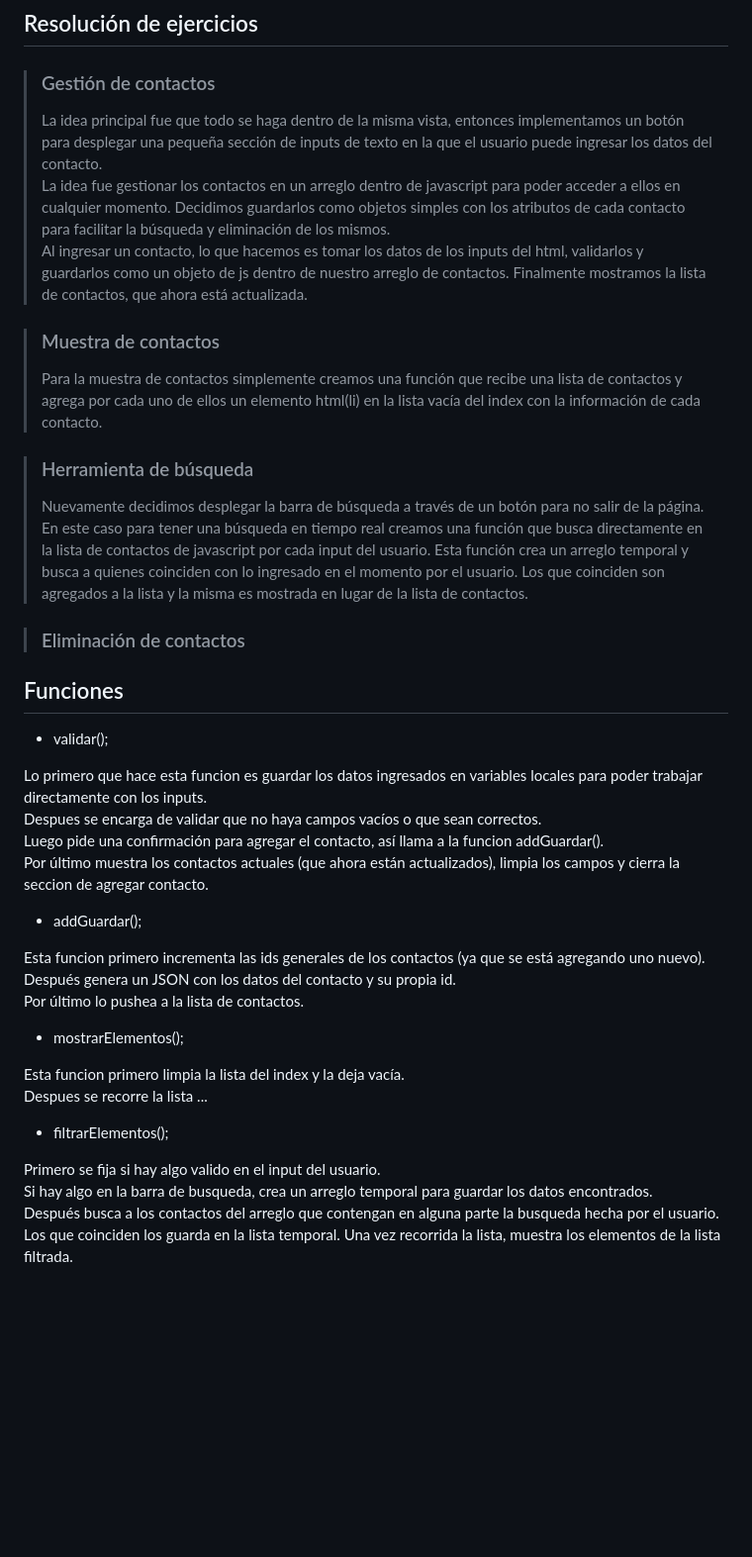
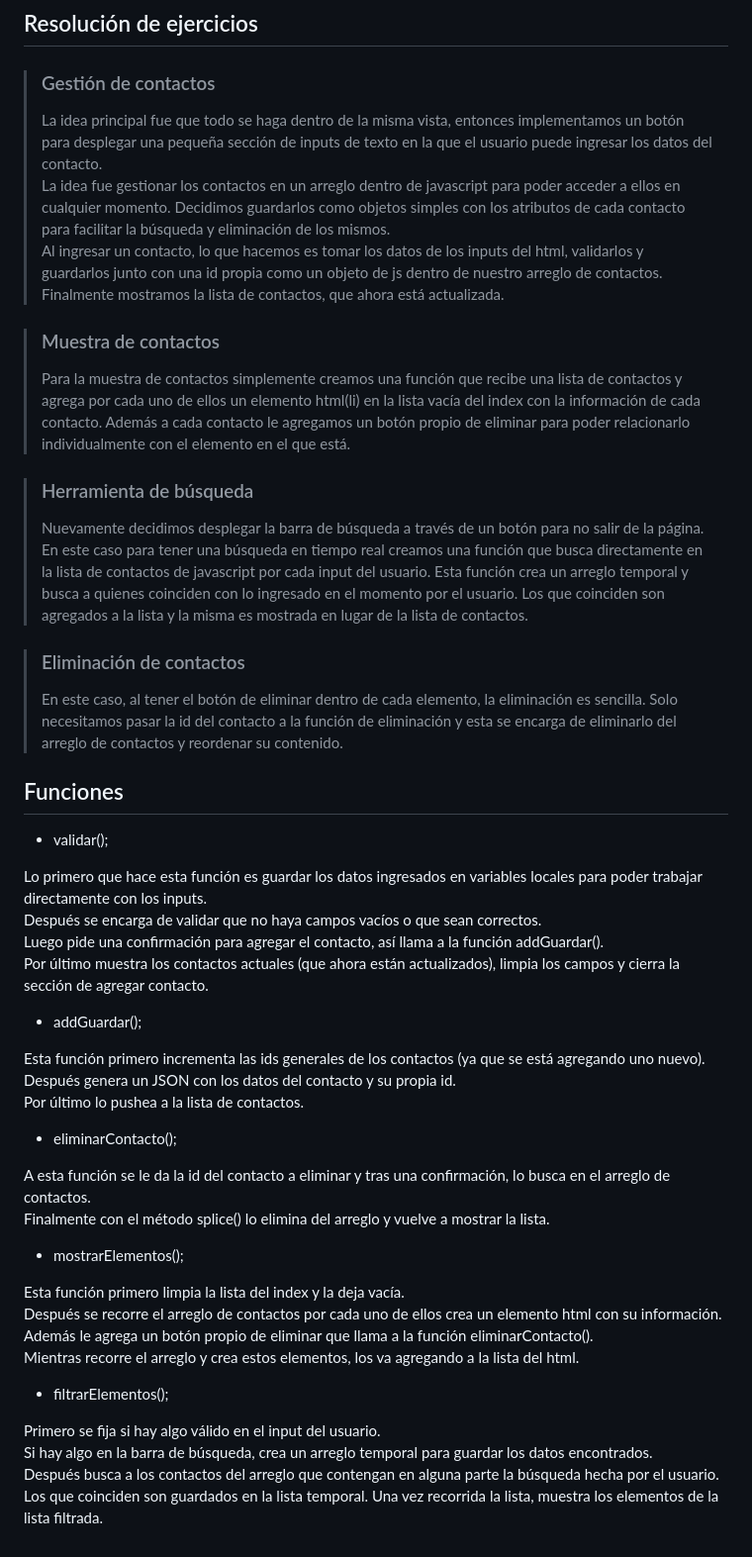
Before and after one commit to AndresAguay0/parcial-1, a Markdown page: README.md, the part around the change. Shown at 99% size. Rendered like a GitHub page; blank space fills up the shorter version.

Commit message:
Documentación finalizada

```diff
--- a/README.md
+++ b/README.md
@@ -38,40 +38,47 @@
 > ### Gestión de contactos
 > La idea principal fue que todo se haga dentro de la misma vista, entonces implementamos un botón para desplegar una pequeña sección de inputs de texto en la que el usuario puede ingresar los datos del contacto.
 > La idea fue gestionar los contactos en un arreglo dentro de javascript para poder acceder a ellos en cualquier momento. Decidimos guardarlos como objetos simples con los atributos de cada contacto para facilitar la búsqueda y eliminación de los mismos.
-> Al ingresar un contacto, lo que hacemos es tomar los datos de los inputs del html, validarlos y guardarlos como un objeto de js dentro de nuestro arreglo de contactos. Finalmente mostramos la lista de contactos, que ahora está actualizada.
+> Al ingresar un contacto, lo que hacemos es tomar los datos de los inputs del html, validarlos y guardarlos junto con una id propia como un objeto de js dentro de nuestro arreglo de contactos. Finalmente mostramos la lista de contactos, que ahora está actualizada.
 
 > ### Muestra de contactos
-> Para la muestra de contactos simplemente creamos una función que recibe una lista de contactos y agrega por cada uno de ellos un elemento html(li) en la lista vacía del index con la información de cada contacto.
+> Para la muestra de contactos simplemente creamos una función que recibe una lista de contactos y agrega por cada uno de ellos un elemento html(li) en la lista vacía del index con la información de cada contacto. Además a cada contacto le agregamos un botón propio de eliminar para poder relacionarlo individualmente con el elemento en el que está.
 
 > ### Herramienta de búsqueda
 > Nuevamente decidimos desplegar la barra de búsqueda a través de un botón para no salir de la página.
 > En este caso para tener una búsqueda en tiempo real creamos una función que busca directamente en la lista de contactos de javascript por cada input del usuario. Esta función crea un arreglo temporal y busca a quienes coinciden con lo ingresado en el momento por el usuario. Los que coinciden son agregados a la lista y la misma es mostrada en lugar de la lista de contactos.
 
 > ### Eliminación de contactos
+> En este caso, al tener el botón de eliminar dentro de cada elemento, la eliminación es sencilla. Solo necesitamos pasar la id del contacto a la función de eliminación y esta se encarga de eliminarlo del arreglo de contactos y reordenar su contenido.
 
 ## Funciones
 
 - validar();
 
-Lo primero que hace esta funcion es guardar los datos ingresados en variables locales para poder trabajar directamente con los inputs.
-Despues se encarga de validar que no haya campos vacíos o que sean correctos.
-Luego pide una confirmación para agregar el contacto, así llama a la funcion addGuardar().
-Por último muestra los contactos actuales (que ahora están actualizados), limpia los campos y cierra la seccion de agregar contacto.
+Lo primero que hace esta función es guardar los datos ingresados en variables locales para poder trabajar directamente con los inputs.
+Después se encarga de validar que no haya campos vacíos o que sean correctos.
+Luego pide una confirmación para agregar el contacto, así llama a la función addGuardar().
+Por último muestra los contactos actuales (que ahora están actualizados), limpia los campos y cierra la sección de agregar contacto.
 
 - addGuardar();
 
-Esta funcion primero incrementa las ids generales de los contactos (ya que se está agregando uno nuevo).
+Esta función primero incrementa las ids generales de los contactos (ya que se está agregando uno nuevo).
 Después genera un JSON con los datos del contacto y su propia id.
 Por último lo pushea a la lista de contactos.
 
+- eliminarContacto();
+
+A esta función se le da la id del contacto a eliminar y tras una confirmación, lo busca en el arreglo de contactos.
+Finalmente con el método splice() lo elimina del arreglo y vuelve a mostrar la lista.
+
 - mostrarElementos();
 
-Esta funcion primero limpia la lista del index y la deja vacía.
-Despues se recorre la lista ...
+Esta función primero limpia la lista del index y la deja vacía.
+Después se recorre el arreglo de contactos por cada uno de ellos crea un elemento html con su información. Además le agrega un botón propio de eliminar que llama a la función eliminarContacto().
+Mientras recorre el arreglo y crea estos elementos, los va agregando a la lista del html.
 
 - filtrarElementos();
 
-Primero se fija si hay algo valido en el input del usuario.
-Si hay algo en la barra de busqueda, crea un arreglo temporal para guardar los datos encontrados.
-Después busca a los contactos del arreglo que contengan en alguna parte la busqueda hecha por el usuario. Los que coinciden los guarda en la lista temporal.
+Primero se fija si hay algo válido en el input del usuario.
+Si hay algo en la barra de búsqueda, crea un arreglo temporal para guardar los datos encontrados.
+Después busca a los contactos del arreglo que contengan en alguna parte la búsqueda hecha por el usuario. Los que coinciden son guardados en la lista temporal.
 Una vez recorrida la lista, muestra los elementos de la lista filtrada.
```
